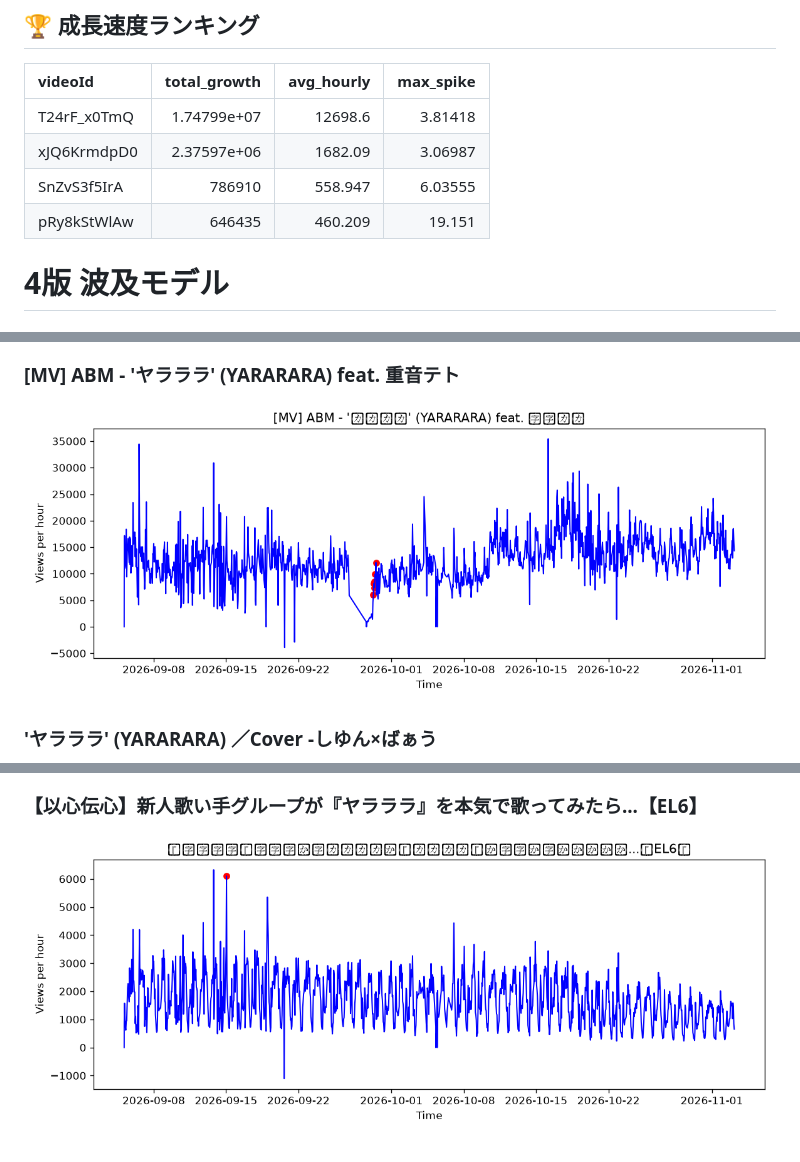
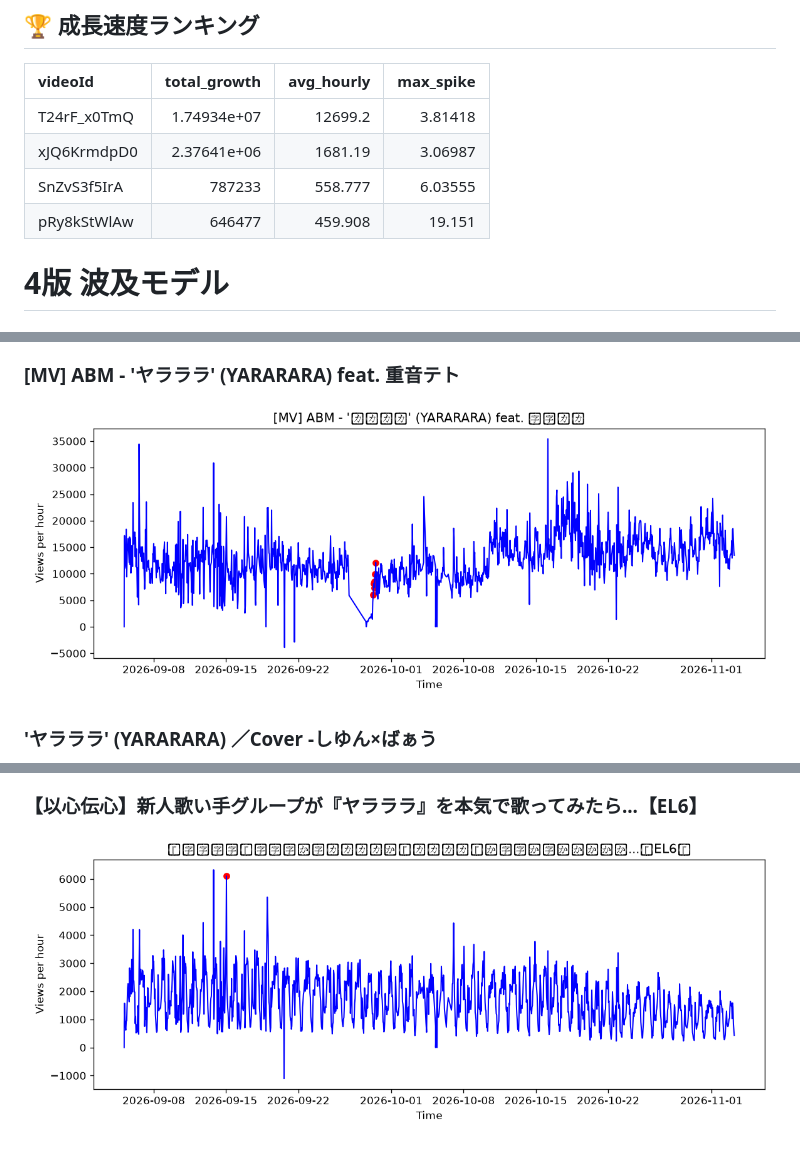
Before and after one commit to shimoharai-blip/youtube-view-fetch, a Markdown page: analysis_report.md, 3 parts joined by grey strips. Drawn GitHub-style; pictures changed too: graph_T24rF_x0TmQ.png, graph_xJQ6KrmdpD0.png.

Commit message:
Update processed CSV and analysis report

```diff
--- a/analysis_report.md
+++ b/analysis_report.md
@@ -5,10 +5,10 @@
 
 | videoId     |     total_growth |   avg_hourly |   max_spike |
 |:------------|-----------------:|-------------:|------------:|
-| T24rF_x0TmQ |      1.74799e+07 |    12698.6   |     3.81418 |
-| xJQ6KrmdpD0 |      2.37597e+06 |     1682.09  |     3.06987 |
-| SnZvS3f5IrA | 786910           |      558.947 |     6.03555 |
-| pRy8kStWlAw | 646435           |      460.209 |    19.151   |
+| T24rF_x0TmQ |      1.74934e+07 |    12699.2   |     3.81418 |
+| xJQ6KrmdpD0 |      2.37641e+06 |     1681.19  |     3.06987 |
+| SnZvS3f5IrA | 787233           |      558.777 |     6.03555 |
+| pRy8kStWlAw | 646477           |      459.908 |    19.151   |
 
 
 
```
Also changed, not shown: other parts of analysis_report.md (+1 -1 lines), graph_SnZvS3f5IrA.png, graph_pRy8kStWlAw.png, 2 other files.
